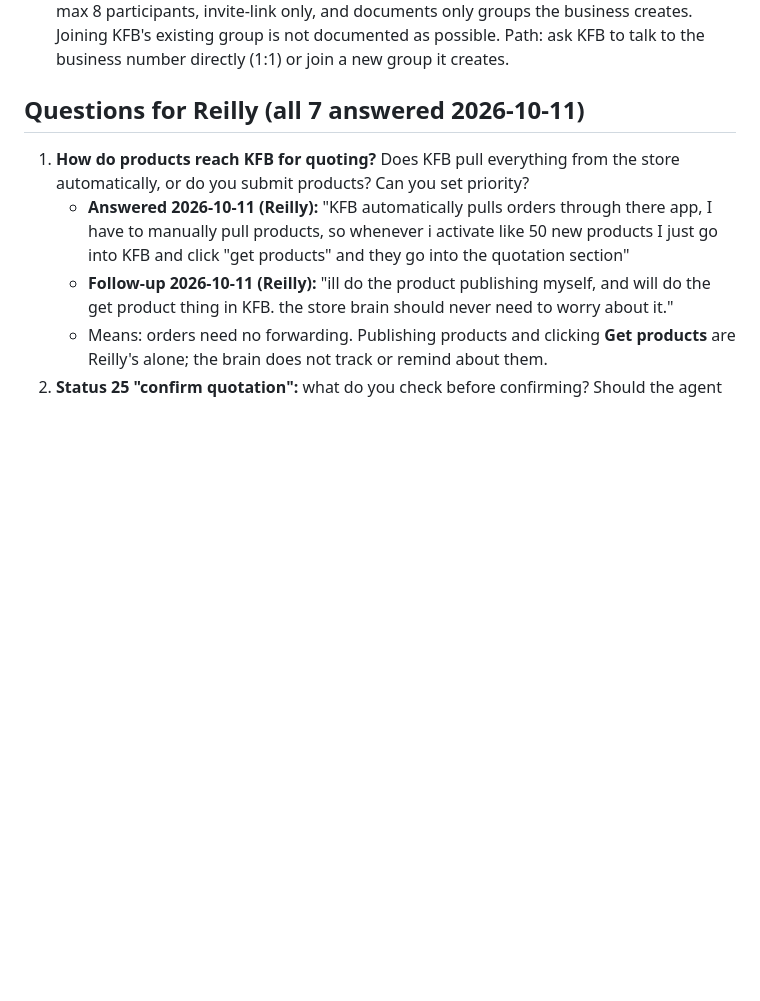
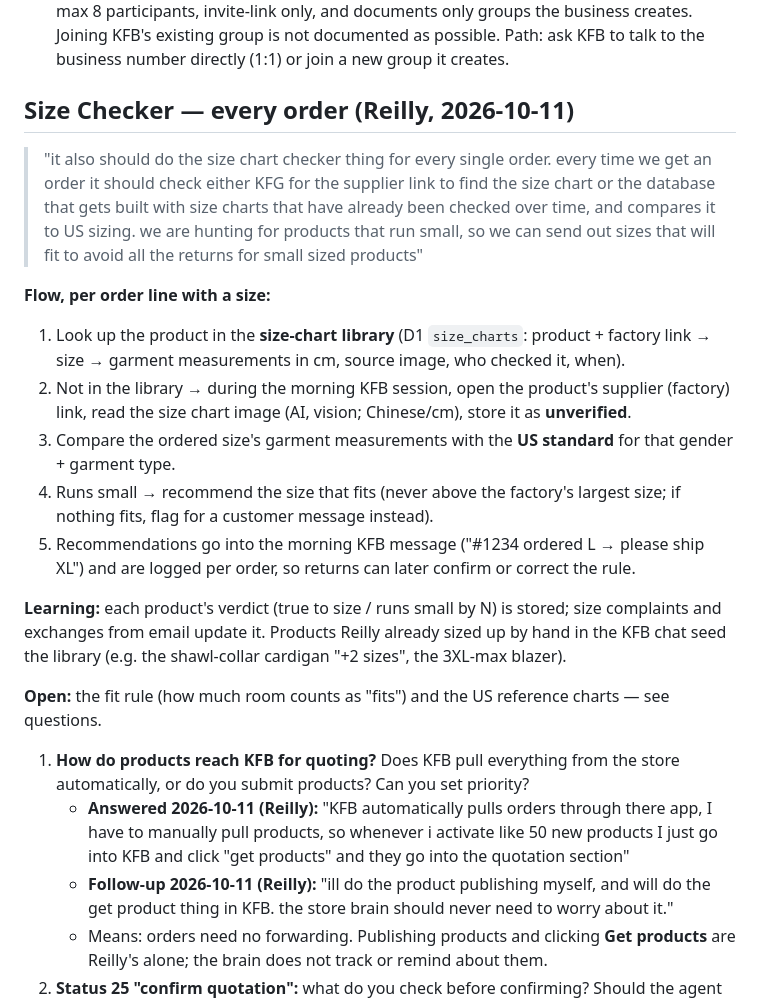
Before and after one commit to reillyeagan/store-brain, a Markdown page: docs/specs/supplier.md, the part around the change. Drawn GitHub-style; blank space fills up the shorter version.

Commit message:
Supplier spec: per-order Size Checker (Reilly)
Co-Authored-By: Claude Opus 5.5 <noreply@anthropic.com>
Claude-Session: https://claude.ai/code/session_015gceo91LebLHH5GFn9KpRE

```diff
--- a/docs/specs/supplier.md
+++ b/docs/specs/supplier.md
@@ -102,7 +102,20 @@ Every price change and every draft is ONE approval per batch, showing old → ne
 - **DECIDED 2026-10-11 (Reilly): copy-paste, no WhatsApp API.** "honestly we could just use copy-paste messages instead, the brain gives me a notifaction with the supplier message ready to copy paste then i go and send it myeslf". The brain writes the KFB message, Pushover notifies Reilly with a link to a signed page showing the message and a **Copy** button; Reilly pastes it into the existing KFB group. No business number, no Meta setup. Brain cannot read KFB's replies (bills, "similar" notices) through this route.
 - (Superseded) **WhatsApp channel:** Meta's Groups API needs an Official Business Account, max 8 participants, invite-link only, and documents only groups the business creates. Joining KFB's existing group is not documented as possible. Path: ask KFB to talk to the business number directly (1:1) or join a new group it creates.
 
-## Questions for Reilly (all 7 answered 2026-10-11)
+## Size Checker — every order (Reilly, 2026-10-11)
+
+> "it also should do the size chart checker thing for every single order. every time we get an order it should check either KFG for the supplier link to find the size chart or the database that gets built with size charts that have already been checked over time, and compares it to US sizing. we are hunting for products that run small, so we can send out sizes that will fit to avoid all the returns for small sized products"
+
+**Flow, per order line with a size:**
+1. Look up the product in the **size-chart library** (D1 `size_charts`: product + factory link → size → garment measurements in cm, source image, who checked it, when).
+2. Not in the library → during the morning KFB session, open the product's supplier (factory) link, read the size chart image (AI, vision; Chinese/cm), store it as **unverified**.
+3. Compare the ordered size's garment measurements with the **US standard** for that gender + garment type.
+4. Runs small → recommend the size that fits (never above the factory's largest size; if nothing fits, flag for a customer message instead).
+5. Recommendations go into the morning KFB message ("#1234 ordered L → please ship XL") and are logged per order, so returns can later confirm or correct the rule.
+
+**Learning:** each product's verdict (true to size / runs small by N) is stored; size complaints and exchanges from email update it. Products Reilly already sized up by hand in the KFB chat seed the library (e.g. the shawl-collar cardigan "+2 sizes", the 3XL-max blazer).
+
+**Open:** the fit rule (how much room counts as "fits") and the US reference charts — see questions.
 1. **How do products reach KFB for quoting?** Does KFB pull everything from the store automatically, or do you submit products? Can you set priority?
    - **Answered 2026-10-11 (Reilly):** "KFB automatically pulls orders through there app, I have to manually pull products, so whenever i activate like 50 new products I just go into KFB and click "get products" and they go into the quotation section"
    - **Follow-up 2026-10-11 (Reilly):** "ill do the product publishing myself, and will do the get product thing in KFB. the store brain should never need to worry about it."
```
